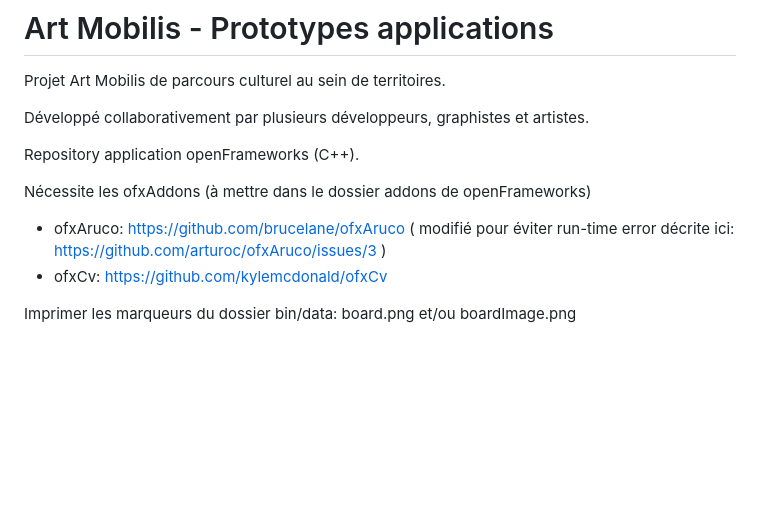
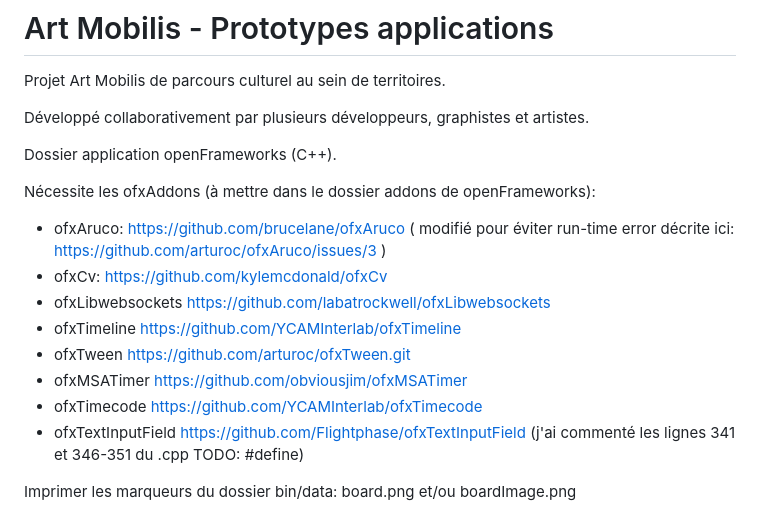
Before and after one commit to d-j-a-y/ArtMobilis-Prototypes, a Markdown page: cpp_openFrameworks/README.md, the part around one of its changes. Drawn GitHub-style; blank space fills up the shorter version.

```diff
--- a/cpp_openFrameworks/README.md
+++ b/cpp_openFrameworks/README.md
@@ -4,10 +4,16 @@ Projet Art Mobilis de parcours culturel au sein de territoires.
 
 Développé collaborativement par plusieurs développeurs, graphistes et artistes.
 
-Repository application openFrameworks (C++).
+Dossier application openFrameworks (C++).
 
-Nécessite les ofxAddons (à mettre dans le dossier addons de openFrameworks)
+Nécessite les ofxAddons (à mettre dans le dossier addons de openFrameworks):
  - ofxAruco: https://github.com/brucelane/ofxAruco ( modifié pour éviter run-time error décrite ici: https://github.com/arturoc/ofxAruco/issues/3 )
  - ofxCv: https://github.com/kylemcdonald/ofxCv
+ - ofxLibwebsockets https://github.com/labatrockwell/ofxLibwebsockets
+ - ofxTimeline https://github.com/YCAMInterlab/ofxTimeline
+ - ofxTween https://github.com/arturoc/ofxTween.git
+ - ofxMSATimer https://github.com/obviousjim/ofxMSATimer
+ - ofxTimecode https://github.com/YCAMInterlab/ofxTimecode
+ - ofxTextInputField https://github.com/Flightphase/ofxTextInputField (j'ai commenté les lignes 341 et 346-351 du .cpp TODO: #define)
 
 Imprimer les marqueurs du dossier bin/data: board.png et/ou boardImage.png
```
Also changed, not shown: other parts of cpp_openFrameworks/README.md (+3 -0 lines), assets/linux.png (added), 11 other files.
